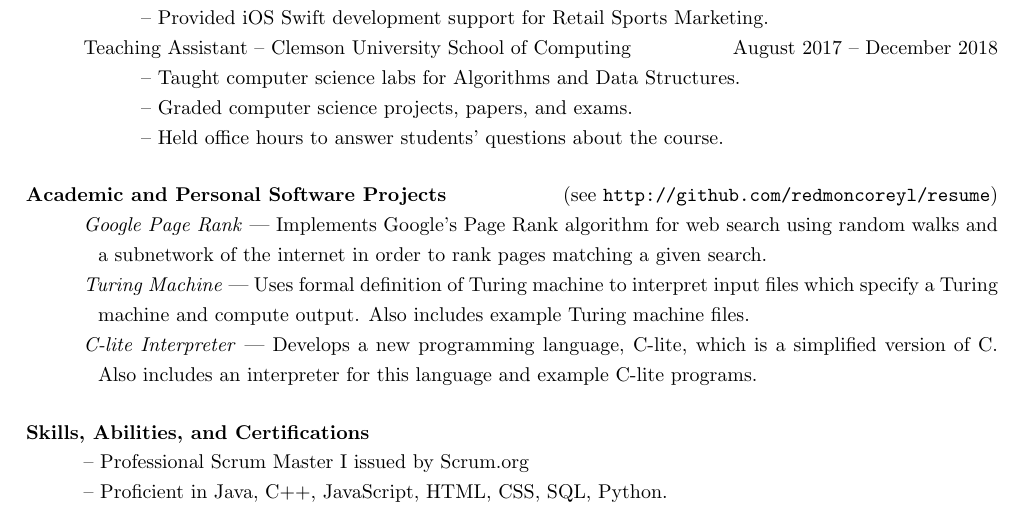
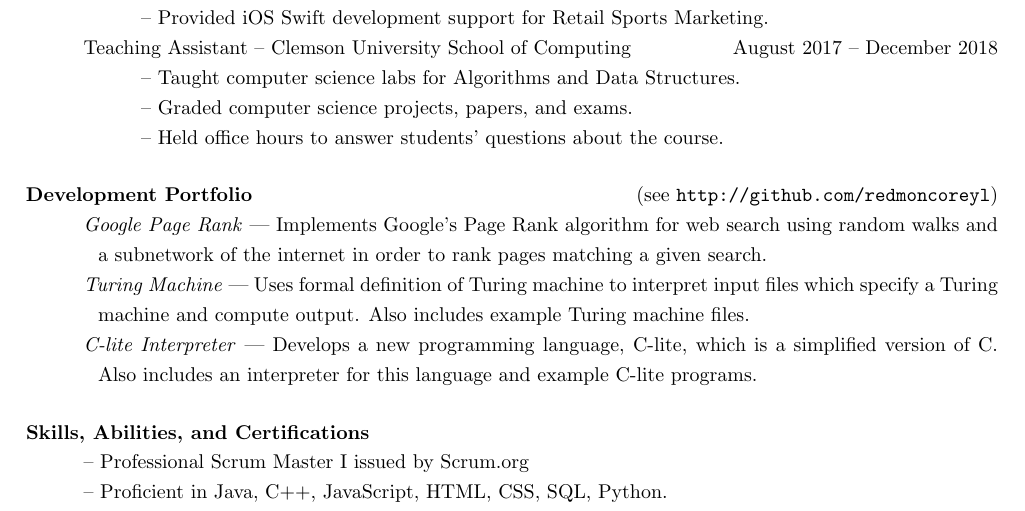
Before and after one commit to redmoncoreyl/resume, a LaTeX CV (resume.tex): part of the page, cut so that both start at the same text. Compiled offline with pdfLaTeX.

Commit message:
updates section header name

```diff
--- a/resume.tex
+++ b/resume.tex
@@ -62,9 +62,9 @@
   -- Held office hours to answer students' questions about the course.
 
   % ------------------------------------------------------------
-  %   Academic and Personal Software Projects
+  %   Development Portfolio
   % ------------------------------------------------------------
-  \paragraph{Academic and Personal Software Projects} \hfill (see \href{http://github.com/redmoncoreyl/resume}{\texttt{http://github.com/redmoncoreyl/resume}})%
+  \paragraph{Development Portfolio} \hfill (see \href{http://github.com/redmoncoreyl}{\texttt{http://github.com/redmoncoreyl}})%
 
   \hangindent=0.5in
   \textit{Google Page Rank} --- Implements Google's Page Rank algorithm
```
